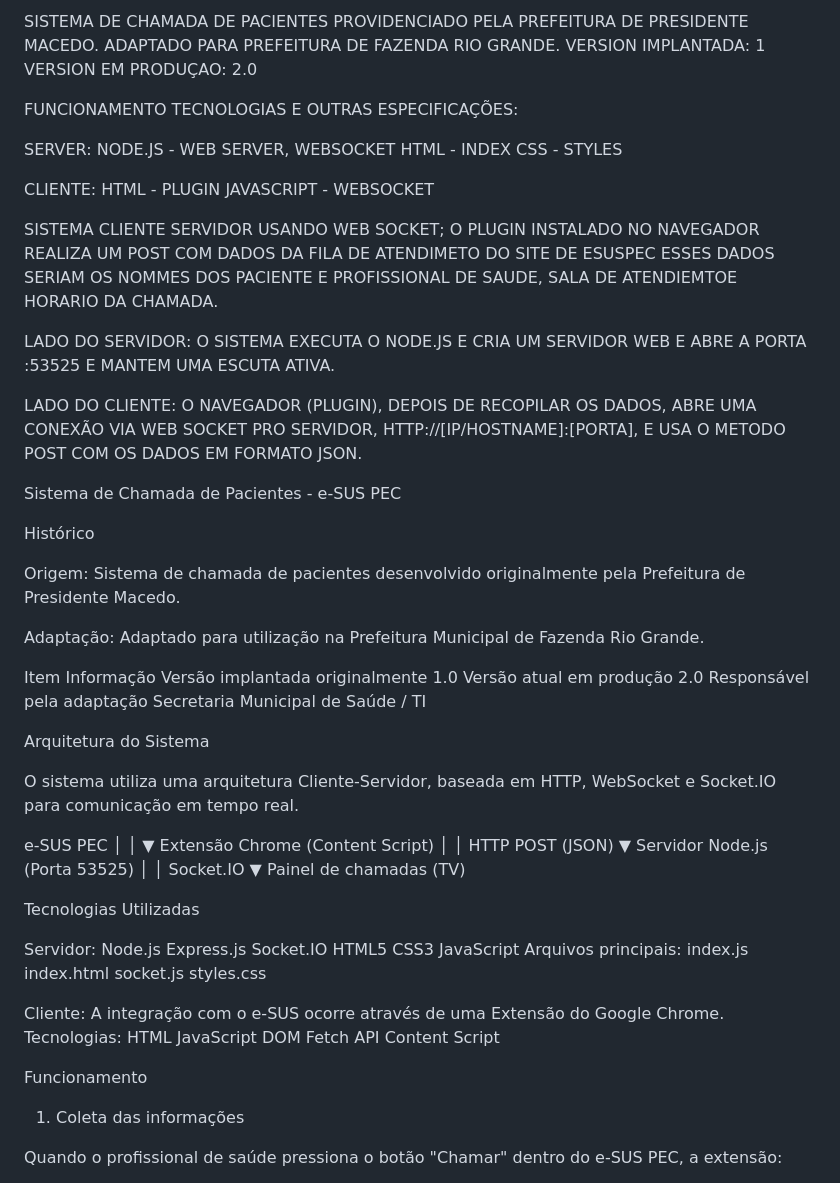
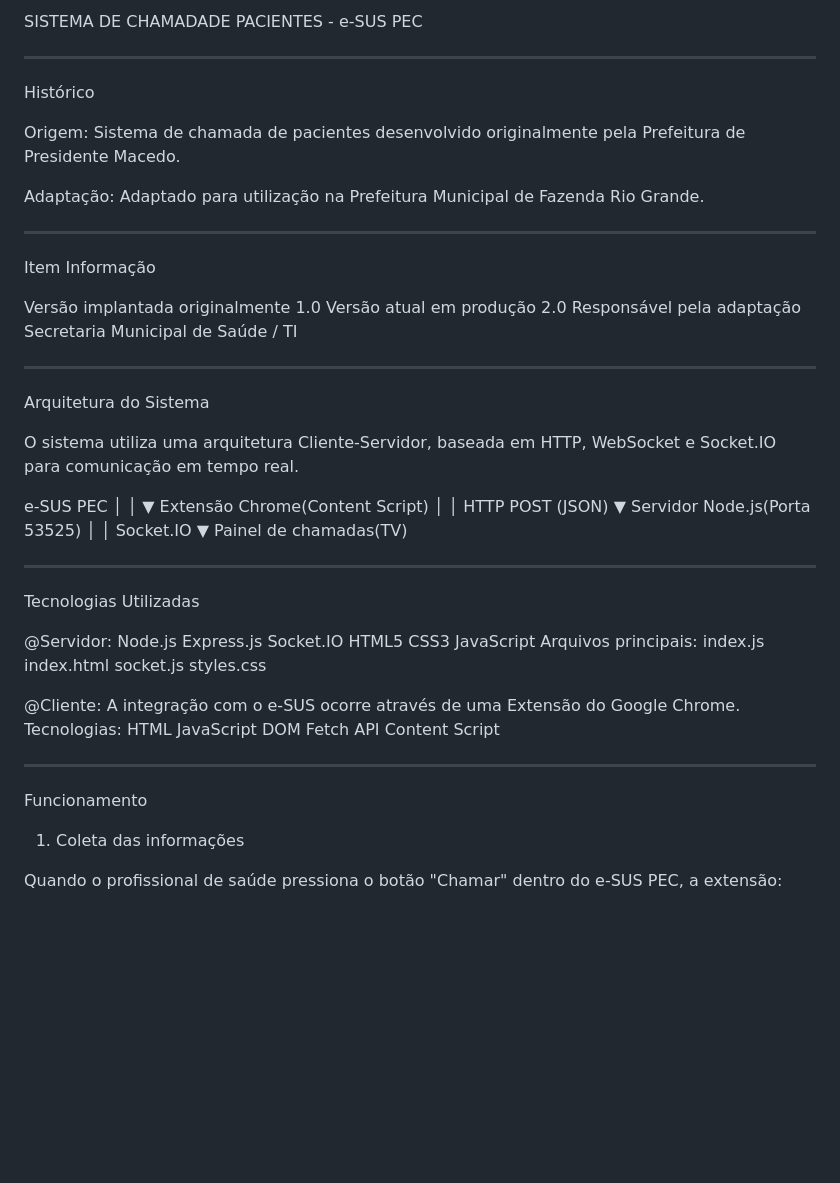
Before and after one commit to secretariamunicipaldesaudedevs-cloud/call-paciente, a Markdown page: README.md, the part around one of its changes. GitHub-like rendering; blank space fills up the shorter version.

Commit message:
README ACTUALIZATION

```diff
--- a/README.md
+++ b/README.md
@@ -1,33 +1,6 @@
-SISTEMA DE CHAMADA DE PACIENTES PROVIDENCIADO PELA PREFEITURA DE PRESIDENTE MACEDO. ADAPTADO PARA PREFEITURA DE FAZENDA RIO GRANDE.
-VERSION IMPLANTADA: 1
-VERSION EM PRODUÇAO: 2.0
+SISTEMA DE CHAMADADE PACIENTES - e-SUS PEC
 
-FUNCIONAMENTO TECNOLOGIAS E OUTRAS ESPECIFICAÇÕES:
-
-SERVER:
-NODE.JS - WEB SERVER, WEBSOCKET
-HTML - INDEX
-CSS - STYLES
-
-CLIENTE:
-HTML - PLUGIN
-JAVASCRIPT - WEBSOCKET
-
-SISTEMA CLIENTE SERVIDOR USANDO WEB SOCKET; O PLUGIN INSTALADO NO NAVEGADOR REALIZA UM POST COM DADOS DA FILA DE ATENDIMETO DO SITE DE ESUSPEC
-ESSES DADOS SERIAM OS NOMMES DOS PACIENTE E PROFISSIONAL DE SAUDE, SALA DE ATENDIEMTOE HORARIO DA CHAMADA.
-
-LADO DO SERVIDOR:
-O SISTEMA EXECUTA O NODE.JS E CRIA UM SERVIDOR WEB E ABRE A PORTA :53525 E MANTEM UMA ESCUTA ATIVA.
-
-LADO DO CLIENTE:
-O NAVEGADOR (PLUGIN), DEPOIS DE RECOPILAR OS DADOS, ABRE UMA CONEXÃO VIA WEB SOCKET PRO SERVIDOR, HTTP://[IP/HOSTNAME]:[PORTA], E USA O METODO POST COM OS DADOS EM FORMATO JSON.
-
-
-
-
-
-
-Sistema de Chamada de Pacientes - e-SUS PEC
+-----------------------------------------------------------------------------------------------------------------------------------------------------------------------------------------------------------------
 
 Histórico
 
@@ -37,10 +10,15 @@ Sistema de chamada de pacientes desenvolvido originalmente pela Prefeitura de Pr
 Adaptação:
 Adaptado para utilização na Prefeitura Municipal de Fazenda Rio Grande.
 
-Item	Informação
-Versão implantada originalmente	1.0
-Versão atual em produção	2.0
-Responsável pela adaptação	Secretaria Municipal de Saúde / TI
+-----------------------------------------------------------------------------------------------------------------------------------------------------------------------------------------------------------------
+
+Item	                              Informação
+
+Versão implantada originalmente	      1.0
+Versão atual em produção	          2.0
+Responsável pela adaptação	          Secretaria Municipal de Saúde / TI
+
+-----------------------------------------------------------------------------------------------------------------------------------------------------------------------------------------------------------------
 
 Arquitetura do Sistema
 
@@ -50,24 +28,21 @@ e-SUS PEC
       │
       │
       ▼
-Extensão Chrome
-(Content Script)
+Extensão Chrome(Content Script)
       │
       │ HTTP POST (JSON)
       ▼
-Servidor Node.js
-(Porta 53525)
+Servidor Node.js(Porta 53525)
       │
       │ Socket.IO
       ▼
-Painel de chamadas
-(TV)
+Painel de chamadas(TV)
 
-
+-----------------------------------------------------------------------------------------------------------------------------------------------------------------------------------------------------------------
 
 Tecnologias Utilizadas
 
-Servidor:
+@Servidor:
 Node.js
 Express.js
 Socket.IO
@@ -80,7 +55,7 @@ index.html
 socket.js
 styles.css
 
-Cliente:
+@Cliente:
 A integração com o e-SUS ocorre através de uma Extensão do Google Chrome.
 Tecnologias:
 HTML
@@ -89,8 +64,10 @@ DOM
 Fetch API
 Content Script
 
+-----------------------------------------------------------------------------------------------------------------------------------------------------------------------------------------------------------------
 
 Funcionamento
+
 1. Coleta das informações
 
 Quando o profissional de saúde pressiona o botão "Chamar" dentro do e-SUS PEC, a extensão:
```
Also changed, not shown: other parts of README.md (+19 -9 lines).
